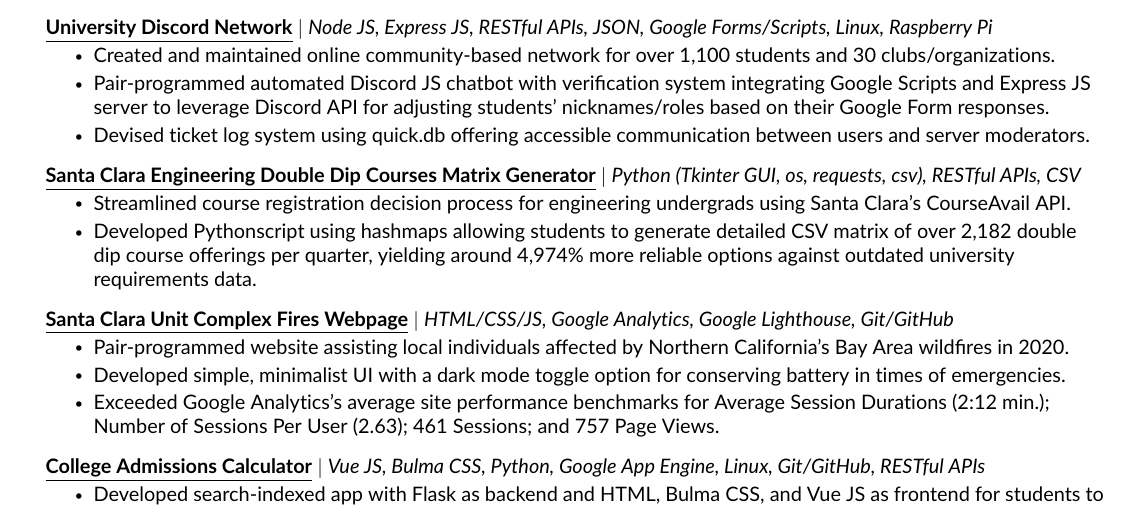
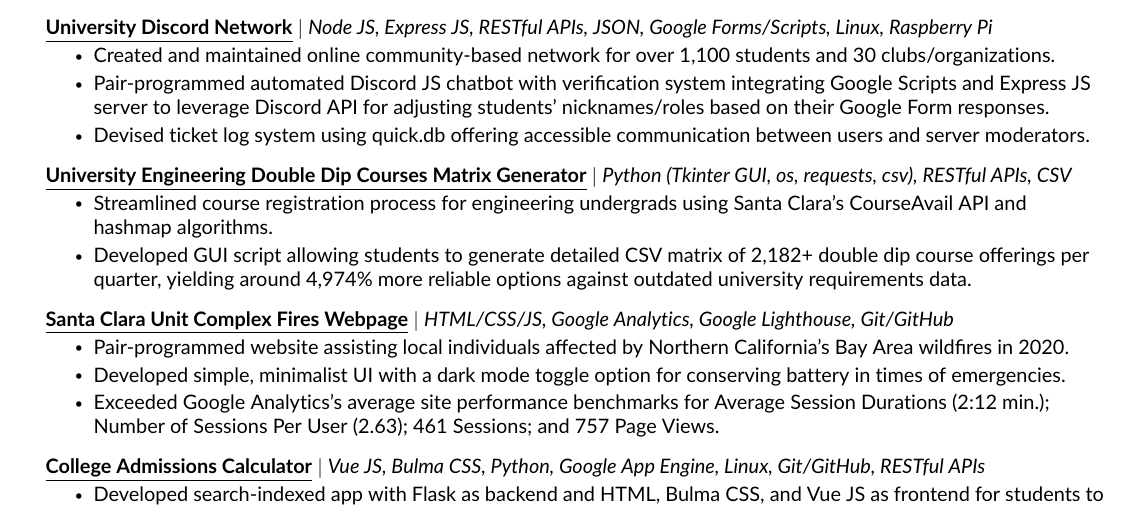
Before and after one commit to JAVAB3ANS/javab3ans, a LaTeX CV (resume.tex, which reads resume/projects.tex): part of page 1 of 2, cut so that both start at the same text. Compiled offline with pdfLaTeX.

Commit message:
Update projects.tex

```diff
--- a/resume/projects.tex
+++ b/resume/projects.tex
@@ -16,10 +16,10 @@
             \resumeItem{Devised ticket log system using quick.db offering accessible communication between users and server moderators.}
           \resumeItemListEnd
     \resumeProjectHeading
-          {\textbf{\href{https://github.com/JAVAB3ANS/SCU-Double-Dips/}{\underline{Santa Clara Engineering Double Dip Courses Matrix Generator}}} $|$ \emph{Python (Tkinter GUI, os, requests, csv), RESTful APIs, CSV}}{}
+          {\textbf{\href{https://github.com/JAVAB3ANS/SCU-Double-Dips/}{\underline{University Engineering Double Dip Courses Matrix Generator}}} $|$ \emph{Python (Tkinter GUI, os, requests, csv), RESTful APIs, CSV}}{}
           \resumeItemListStart
-            \resumeItem{Streamlined course registration decision process for engineering undergrads using Santa Clara's CourseAvail API.}
-            \resumeItem{Developed Pythonscript using hashmaps allowing students to generate detailed CSV matrix of over 2,182 double dip course offerings per quarter, yielding around 4,974\% more reliable options against outdated university requirements data.}
+            \resumeItem{Streamlined course registration process for engineering undergrads using Santa Clara's CourseAvail API and hashmap algorithms.}
+            \resumeItem{Developed GUI script allowing students to generate detailed CSV matrix of 2,182+ double dip course offerings per quarter, yielding around 4,974\% more reliable options against outdated university requirements data.}
           \resumeItemListEnd
         \resumeProjectHeading
           {\textbf{\href{https://github.com/dotimothy/scucomplexfires/}{\underline{Santa Clara Unit Complex Fires Webpage}}} $|$ \emph{HTML/CSS/JS, Google Analytics, Google Lighthouse, Git/GitHub}}{}
```
